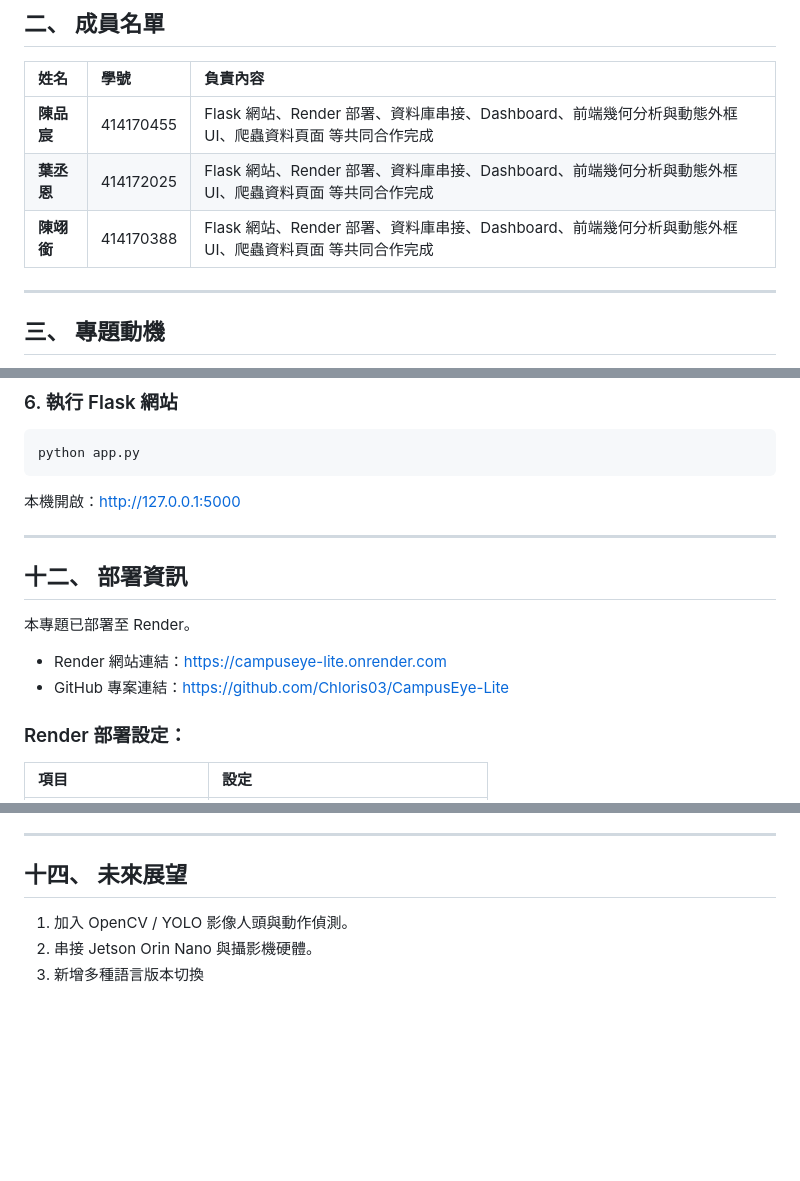
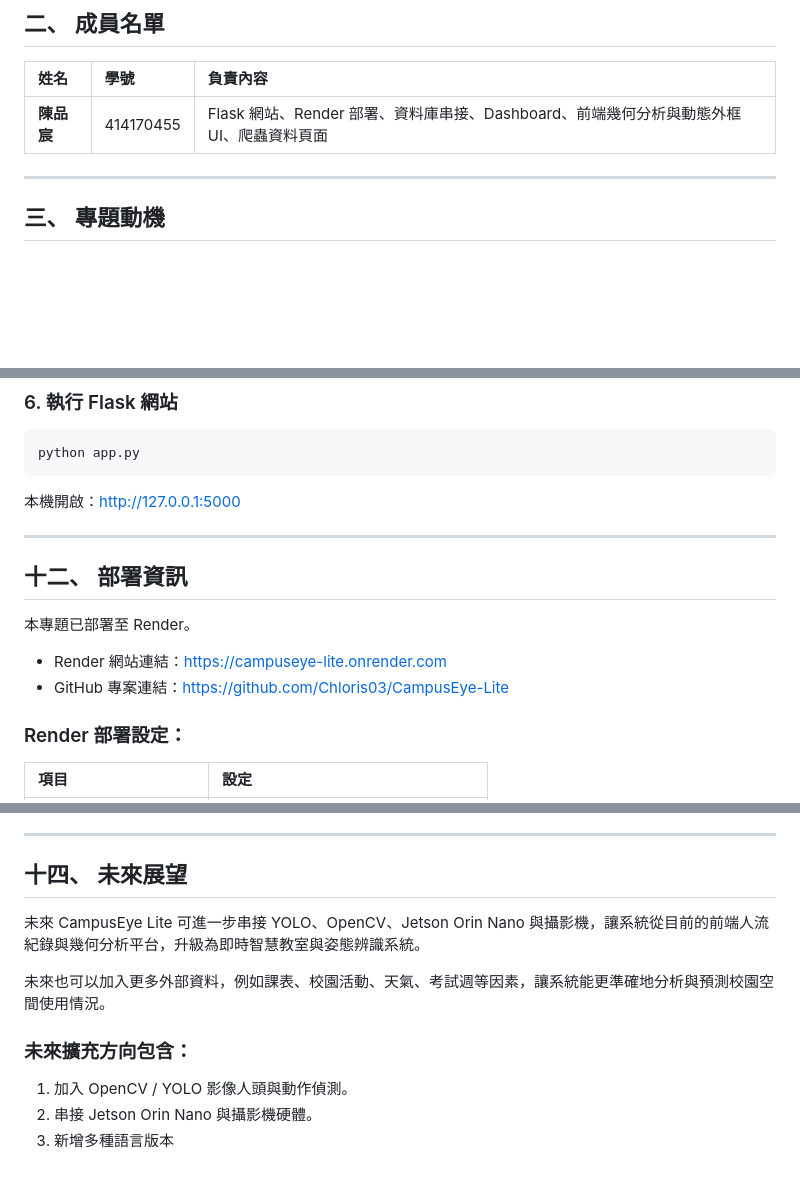
Before and after one commit to lijerry758-ctrl/AI-Sports-Platform, a Markdown page: README.md, 3 parts joined by grey strips. GitHub-like rendering; blank space fills up the shorter version.

````diff
--- a/README.md
+++ b/README.md
@@ -10,9 +10,7 @@ CyberFit 賽博 AI 運動艙是一套智慧居家健身與姿態幾何偵測平
 ## 二、 成員名單
 | 姓名 | 學號 | 負責內容 |
 | :--- | :--- | :--- |
-| **陳品宸** | 414170455 | Flask 網站、Render 部署、資料庫串接、Dashboard、前端幾何分析與動態外框 UI、爬蟲資料頁面 等共同合作完成|
-| **葉丞恩** | 414172025 | Flask 網站、Render 部署、資料庫串接、Dashboard、前端幾何分析與動態外框 UI、爬蟲資料頁面 等共同合作完成|
-| **陳翊銜** | 414170388 | Flask 網站、Render 部署、資料庫串接、Dashboard、前端幾何分析與動態外框 UI、爬蟲資料頁面 等共同合作完成|
+| **陳品宸** | 414170455 | Flask 網站、Render 部署、資料庫串接、Dashboard、前端幾何分析與動態外框 UI、爬蟲資料頁面 |
 
 ---
 
@@ -202,15 +201,15 @@ python data_scraper/scraper.py
 ```bash
 python app.py
 ```
-本機開啟：http://127.0.0.1:5000
+本機開啟：[http://127.0.0.1:5000](http://127.0.0.1:5000)
 
 ---
 
 ## 十二、 部署資訊
 本專題已部署至 Render。
 
-* Render 網站連結：https://campuseye-lite.onrender.com
-* GitHub 專案連結：https://github.com/Chloris03/CampusEye-Lite
+* Render 網站連結：[https://campuseye-lite.onrender.com](https://campuseye-lite.onrender.com)
+* GitHub 專案連結：[https://github.com/Chloris03/CampusEye-Lite](https://github.com/Chloris03/CampusEye-Lite)
 
 ### Render 部署設定：
 | 項目 | 設定 |
@@ -240,6 +239,11 @@ python app.py
 ---
 
 ## 十四、 未來展望
+未來 CampusEye Lite 可進一步串接 YOLO、OpenCV、Jetson Orin Nano 與攝影機，讓系統從目前的前端人流紀錄與幾何分析平台，升級為即時智慧教室與姿態辨識系統。
+
+未來也可以加入更多外部資料，例如課表、校園活動、天氣、考試週等因素，讓系統能更準確地分析與預測校園空間使用情況。
+
+### 未來擴充方向包含：
 1. 加入 OpenCV / YOLO 影像人頭與動作偵測。
 2. 串接 Jetson Orin Nano 與攝影機硬體。
-3. 新增多種語言版本切換
+3. 新增多種語言版本
````
Also changed, not shown: other parts of README.md (+6 -5 lines).
